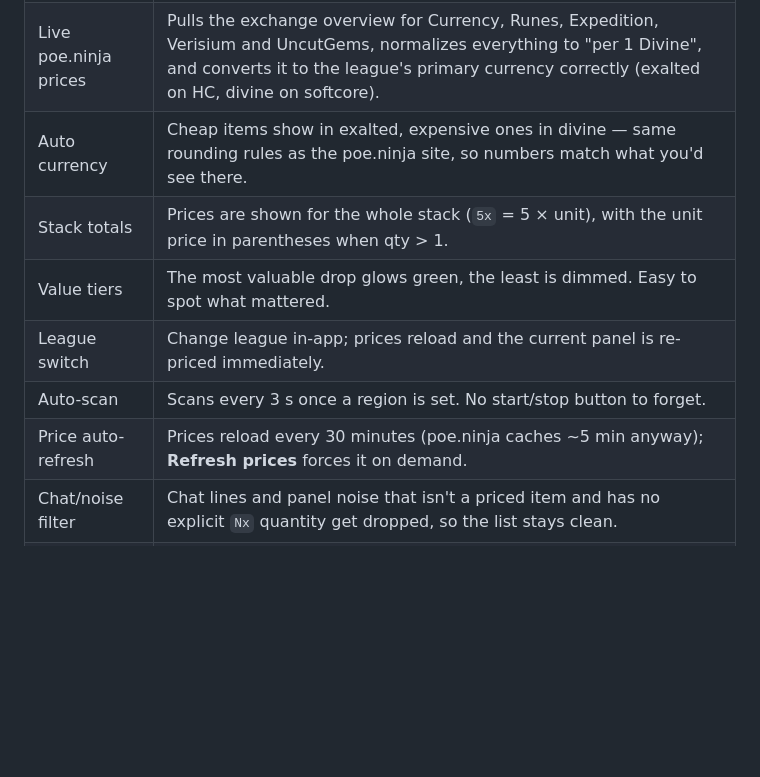
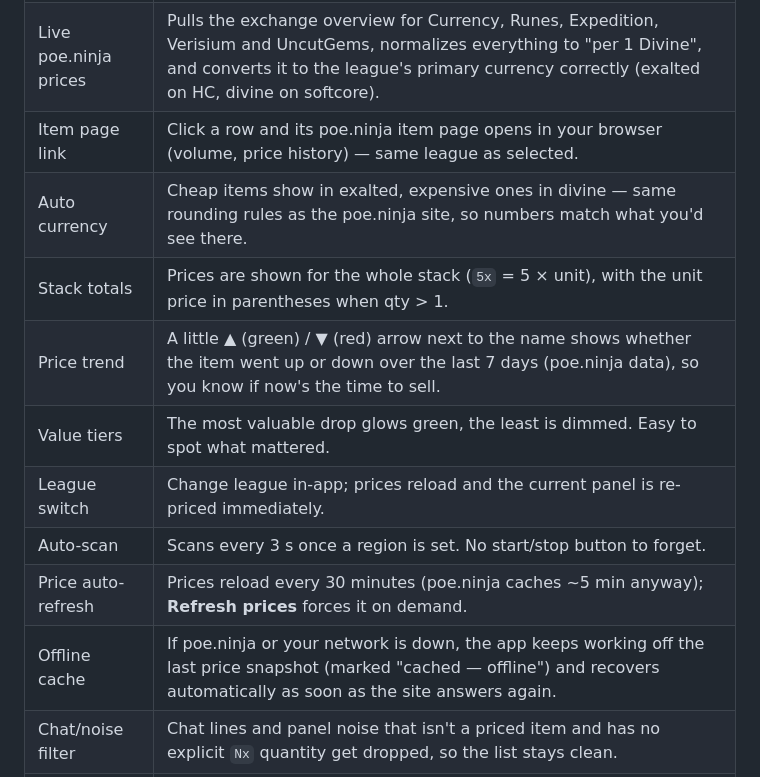
Before and after one commit to iulicafarafrica/PathOfExpedition2, a Markdown page: README.md, the part around the change. Drawn GitHub-style; blank space fills up the shorter version.

Commit message:
README: document new features (price trend, item page link, offline cache)

```diff
--- a/README.md
+++ b/README.md
@@ -26,12 +26,15 @@ Your region and league are saved, so the next time you launch it just picks up w
 | Windows OCR | Reads the panel text using the OCR built into Windows itself — no cloud, no extra engine, no model downloads. See [How the OCR works](#how-the-ocr-works). |
 | Smart name matching | OCR isn't perfect, so matching is layered: exact → digit fixes (`0→o`, `1→l`, …) → prefix → fuzzy edit-distance. It also fixes possessives ("Jeweller s" → "Jewellers") and refuses to guess levels on uncut gems. |
 | Live poe.ninja prices | Pulls the exchange overview for Currency, Runes, Expedition, Verisium and UncutGems, normalizes everything to "per 1 Divine", and converts it to the league's primary currency correctly (exalted on HC, divine on softcore). |
+| Item page link | Click a row and its poe.ninja item page opens in your browser (volume, price history) — same league as selected. |
 | Auto currency | Cheap items show in exalted, expensive ones in divine — same rounding rules as the poe.ninja site, so numbers match what you'd see there. |
 | Stack totals | Prices are shown for the whole stack (`5x` = 5 × unit), with the unit price in parentheses when qty > 1. |
+| Price trend | A little ▲ (green) / ▼ (red) arrow next to the name shows whether the item went up or down over the last 7 days (poe.ninja data), so you know if now's the time to sell. |
 | Value tiers | The most valuable drop glows green, the least is dimmed. Easy to spot what mattered. |
 | League switch | Change league in-app; prices reload and the current panel is re-priced immediately. |
 | Auto-scan | Scans every 3 s once a region is set. No start/stop button to forget. |
 | Price auto-refresh | Prices reload every 30 minutes (poe.ninja caches ~5 min anyway); **Refresh prices** forces it on demand. |
+| Offline cache | If poe.ninja or your network is down, the app keeps working off the last price snapshot (marked "cached — offline") and recovers automatically as soon as the site answers again. |
 | Chat/noise filter | Chat lines and panel noise that isn't a priced item and has no explicit `Nx` quantity get dropped, so the list stays clean. |
 | Update check | Checks GitHub Releases on launch and every 30 min. When a newer release is out, a banner appears and **Update now** downloads and launches it. |
 | Check OCR | Verifies that the Windows OCR engine is present and which languages are installed. Useful when the text looks garbled. |
```
